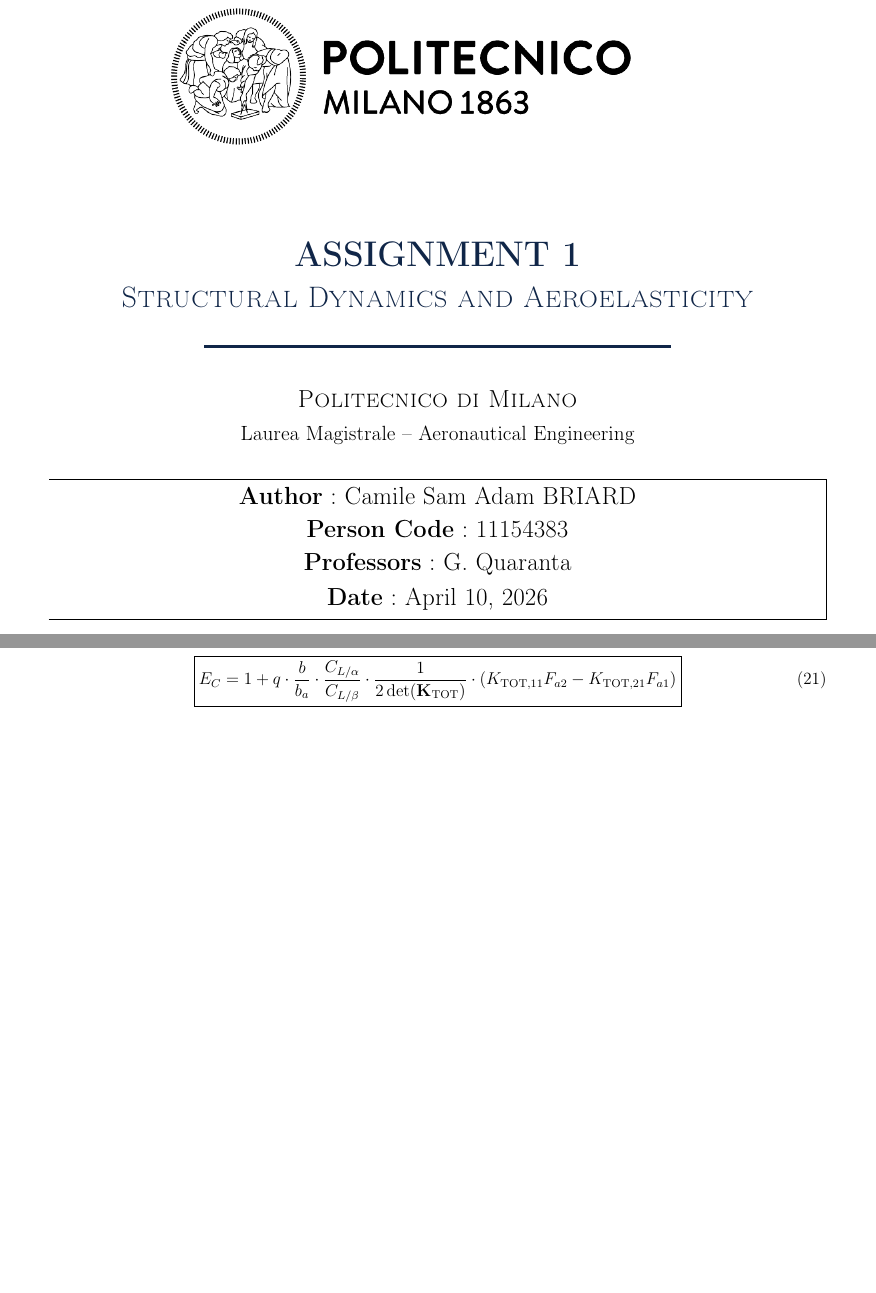
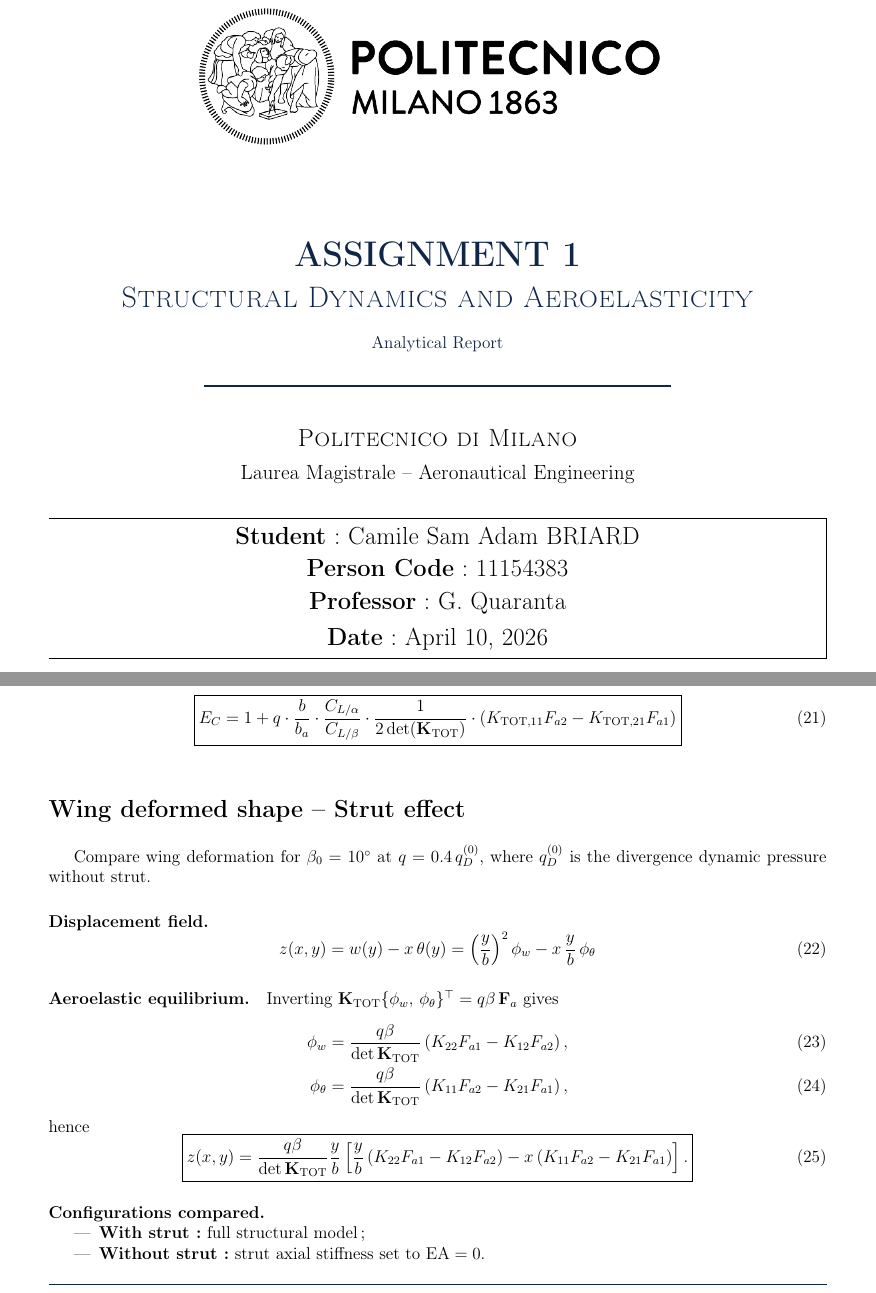
Before and after one commit to K1000-B/SDA-Assignment1-Polimi, a LaTeX document (main.tex, which reads Config/title_page.tex, report/Q3.tex): two parts of pages 1 and 5 of 5, joined at a grey line, cut so that both start at the same text, the shorter picture padded with empty space. Compiled offline with pdfLaTeX.

Commit message:
chore: update assignment report and sources

```diff
--- a/Config/title_page.tex
+++ b/Config/title_page.tex
@@ -3,7 +3,7 @@
     \centering
     \begin{tikzpicture}[overlay, remember picture]
     \node[anchor=north,
-        xshift=-0cm,
+        xshift=0.7cm,
         yshift=-2cm]
         at (current page.north)
      {\includegraphics[width=0.7\textwidth]{Config/logo_polimi.png}};
@@ -14,6 +14,7 @@
     % Zone de titre
     {\fontsize{26}{32}\selectfont\bfseries \textcolor{customblue}{ASSIGNMENT 1}\\[0.5cm]}
     {\fontsize{22}{18} \textcolor{customblue}{\textsc{Structural Dynamics and Aeroelasticity}}}\\[0.5cm]
+    {\fontsize{20}{20} \textcolor{customblue}{Analytical Report}}\\[0.3cm]
 
 
     % Ligne de séparation
@@ -28,9 +29,9 @@
 
 \begin{mdframed}
     \centering
-        {\Large \textbf{Author} : Camile Sam Adam BRIARD}\\[0.3cm]
+        {\Large \textbf{Student} : Camile Sam Adam BRIARD}\\[0.3cm]
         {\Large \textbf{Person Code} : 11154383}\\[0.3cm]
-        {\Large \textbf{Professors} : G. Quaranta}\\[0.3cm]
+        {\Large \textbf{Professor} : G. Quaranta}\\[0.3cm]
         {\Large \textbf{Date} : April 10, 2026}\\[0.8cm]
     \end{mdframed}
 
--- a/report/Q3.tex
+++ b/report/Q3.tex
@@ -0,0 +1,62 @@
+\renewcommand{\parttitle}{Wing deformed shape -- Strut effect}
+\section*{\parttitle}
+
+Compare wing deformation for $\beta_0 = 10^\circ$ at $q = 0.4\,q_D^{(0)}$, where $q_D^{(0)}$ is the divergence dynamic pressure without strut.
+
+\paragraph{Displacement field.}
+\begin{equation}
+z(x,y) = w(y) - x\,\theta(y) = \left(\frac{y}{b}\right)^2 \phi_w - x\,\frac{y}{b}\,\phi_\theta
+\end{equation}
+
+\paragraph{Aeroelastic equilibrium.}
+Inverting $\mathbf{K}_{\mathrm{TOT}}\{\phi_w,\,\phi_\theta\}^\top = q\beta\,\mathbf{F}_a$ gives
+\begin{align}
+\phi_w &= \frac{q\beta}{\det\mathbf{K}_{\mathrm{TOT}}}
+\left(K_{22}F_{a1} - K_{12}F_{a2}\right), \\
+\phi_\theta &= \frac{q\beta}{\det\mathbf{K}_{\mathrm{TOT}}}
+\left(K_{11}F_{a2} - K_{21}F_{a1}\right),
+\end{align}
+hence
+\begin{equation}
+    \boxed{ z(x,y) = \frac{q\beta}{\det\mathbf{K}_{\mathrm{TOT}}}\frac{y}{b}
+\left[\frac{y}{b}\left(K_{22}F_{a1}-K_{12}F_{a2}\right)
+- x\left(K_{11}F_{a2}-K_{21}F_{a1}\right)\right].}
+\end{equation}
+
+\paragraph{Configurations compared.}
+\begin{itemize}
+  \item \textbf{With strut:} full structural model;
+  \item \textbf{Without strut:} strut axial stiffness set to $\mathrm{EA}=0$.
+\end{itemize}
+
+% The reference divergence pressure \(q_D^{(0)}\) is first computed for the configuration without strut effect.
+% Then, for
+% \[
+% q = 0.4\,q_D^{(0)},
+% \qquad
+% \beta = \beta_0 = 10^\circ,
+% \]
+% the displacement field \(z(x,y)\) is evaluated in both cases over the wing domain
+% \begin{equation}
+% x \in \left[-\frac{c}{2},\,\frac{c}{2}\right],
+% \qquad
+% y \in [0,b],
+% \end{equation}
+% while neglecting the local aileron-zone correction.
+
+% \paragraph{Comparison metrics.}
+% The comparison can be performed by plotting:
+% \begin{enumerate}
+%     \item the 3D deformed surface \(z_{\mathrm{strut}}(x,y)\),
+%     \item the 3D deformed surface \(z_{\mathrm{no\,strut}}(x,y)\),
+%     \item either the difference
+%     \[
+%     \Delta z(x,y) = z_{\mathrm{strut}}(x,y) - z_{\mathrm{no\,strut}}(x,y),
+%     \]
+%     or the ratio
+%     \[
+%     R(x,y) = \frac{z_{\mathrm{no\,strut}}(x,y)}{z_{\mathrm{strut}}(x,y)}.
+%     \]
+% \end{enumerate}
+
+% In addition, 2D sections at several chordwise locations \(x\) may be plotted in order to better visualize the effect of the strut along the span.
```
Also changed, not shown: report/Q2.tex (+2 -1 lines), main.pdf, 1 other file.
